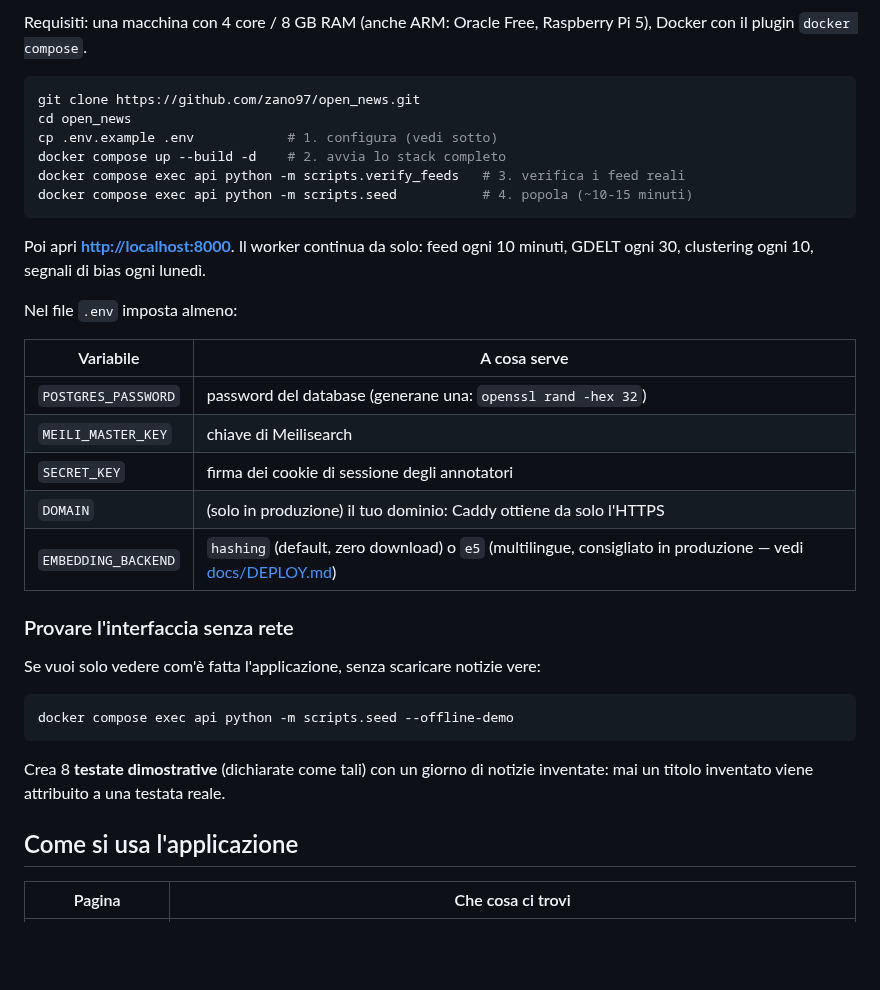
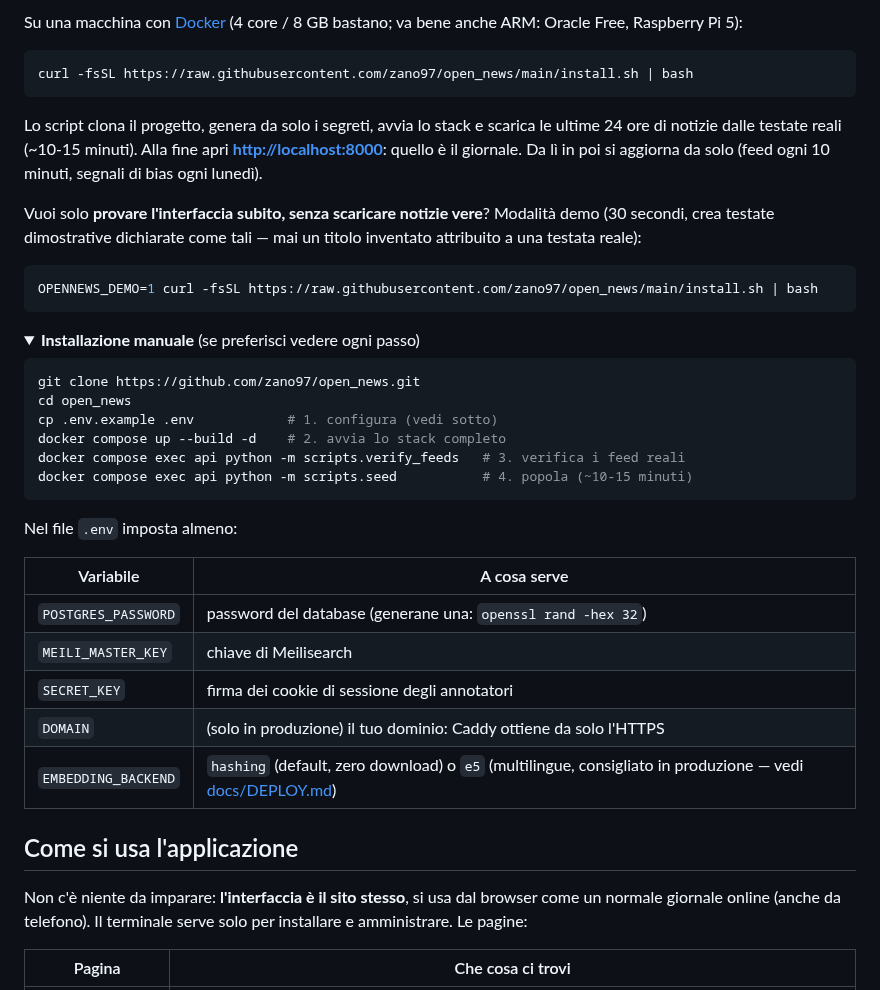
Before and after one commit to zano97/open_news, a Markdown page: README.md, the part around one of its changes. Rendered like a GitHub page; folded sections open; blank space fills up the shorter version.

Commit message:
Installer a una riga e README con le schermate dell'interfaccia
- install.sh: verifica Docker, clona, genera i segreti, avvia lo stack,
  aspetta l'healthcheck e popola (OPENNEWS_DEMO=1 per la modalità demo);
  messaggi d'errore chiari se Docker manca o il demone non risponde
- README: schermate dell'interfaccia in testa (prima pagina, scheda
  testata, edizione lampo, mobile notturna), sezione 'Installazione in una
  riga' con variante demo, installazione manuale ripiegata nei dettagli,
  chiarito che l'interfaccia è il sito nel browser
- docs/DEPLOY.md allineato all'installer

Co-Authored-By: Claude Fable 5 <noreply@anthropic.com>
Claude-Session: https://claude.ai/code/session_013UAoqitkaoCBQ7gjhBk5cL

````diff
--- a/README.md
+++ b/README.md
@@ -19,6 +29,26 @@ soldi pubblici riceve, quali temi copre più della media e quali storie ignora.
 
-Requisiti: una macchina con 4 core / 8 GB RAM (anche ARM: Oracle Free,
-Raspberry Pi 5), Docker con il plugin `docker compose`.
+Su una macchina con [Docker](https://docs.docker.com/engine/install/)
+(4 core / 8 GB bastano; va bene anche ARM: Oracle Free, Raspberry Pi 5):
+
+```bash
+curl -fsSL https://raw.githubusercontent.com/zano97/open_news/main/install.sh | bash
+```
+
+Lo script clona il progetto, genera da solo i segreti, avvia lo stack e
+scarica le ultime 24 ore di notizie dalle testate reali (~10-15 minuti).
+Alla fine apri **<http://localhost:8000>**: quello è il giornale. Da lì in
+poi si aggiorna da solo (feed ogni 10 minuti, segnali di bias ogni lunedì).
+
+Vuoi solo **provare l'interfaccia subito, senza scaricare notizie vere**?
+Modalità demo (30 secondi, crea testate dimostrative dichiarate come tali —
+mai un titolo inventato attribuito a una testata reale):
+
+```bash
+OPENNEWS_DEMO=1 curl -fsSL https://raw.githubusercontent.com/zano97/open_news/main/install.sh | bash
+```
+
+<details>
+<summary><strong>Installazione manuale</strong> (se preferisci vedere ogni passo)</summary>
 
 ```bash
 git clone https://github.com/zano97/open_news.git
@@ -28,9 +58,6 @@ docker compose up --build -d    # 2. avvia lo stack completo
 docker compose exec api python -m scripts.verify_feeds   # 3. verifica i feed reali
 docker compose exec api python -m scripts.seed           # 4. popola (~10-15 minuti)
 ```
-
-Poi apri **<http://localhost:8000>**. Il worker continua da solo: feed ogni
-10 minuti, GDELT ogni 30, clustering ogni 10, segnali di bias ogni lunedì.
 
 Nel file `.env` imposta almeno:
 
@@ -42,19 +69,13 @@ Nel file `.env` imposta almeno:
 | `DOMAIN` | (solo in produzione) il tuo dominio: Caddy ottiene da solo l'HTTPS |
 | `EMBEDDING_BACKEND` | `hashing` (default, zero download) o `e5` (multilingue, consigliato in produzione — vedi [docs/DEPLOY.md](docs/DEPLOY.md)) |
 
-### Provare l'interfaccia senza rete
-
-Se vuoi solo vedere com'è fatta l'applicazione, senza scaricare notizie vere:
-
-```bash
-docker compose exec api python -m scripts.seed --offline-demo
-```
-
-Crea 8 **testate dimostrative** (dichiarate come tali) con un giorno di
-notizie inventate: mai un titolo inventato viene attribuito a una testata
-reale.
+</details>
 
 ## Come si usa l'applicazione
+
+Non c'è niente da imparare: **l'interfaccia è il sito stesso**, si usa dal
+browser come un normale giornale online (anche da telefono). Il terminale
+serve solo per installare e amministrare. Le pagine:
 
 | Pagina | Che cosa ci trovi |
 |---|---|
````
Also changed, not shown: other parts of README.md (+11 -1 lines), docs/DEPLOY.md (+12 -1 lines), docs/screenshots/01-prima-pagina.png (added), docs/screenshots/02-lampo.png (added), docs/screenshots/04-fonte-libero.png (added), docs/screenshots/07-mobile-notte.png (added), 1 other file.
